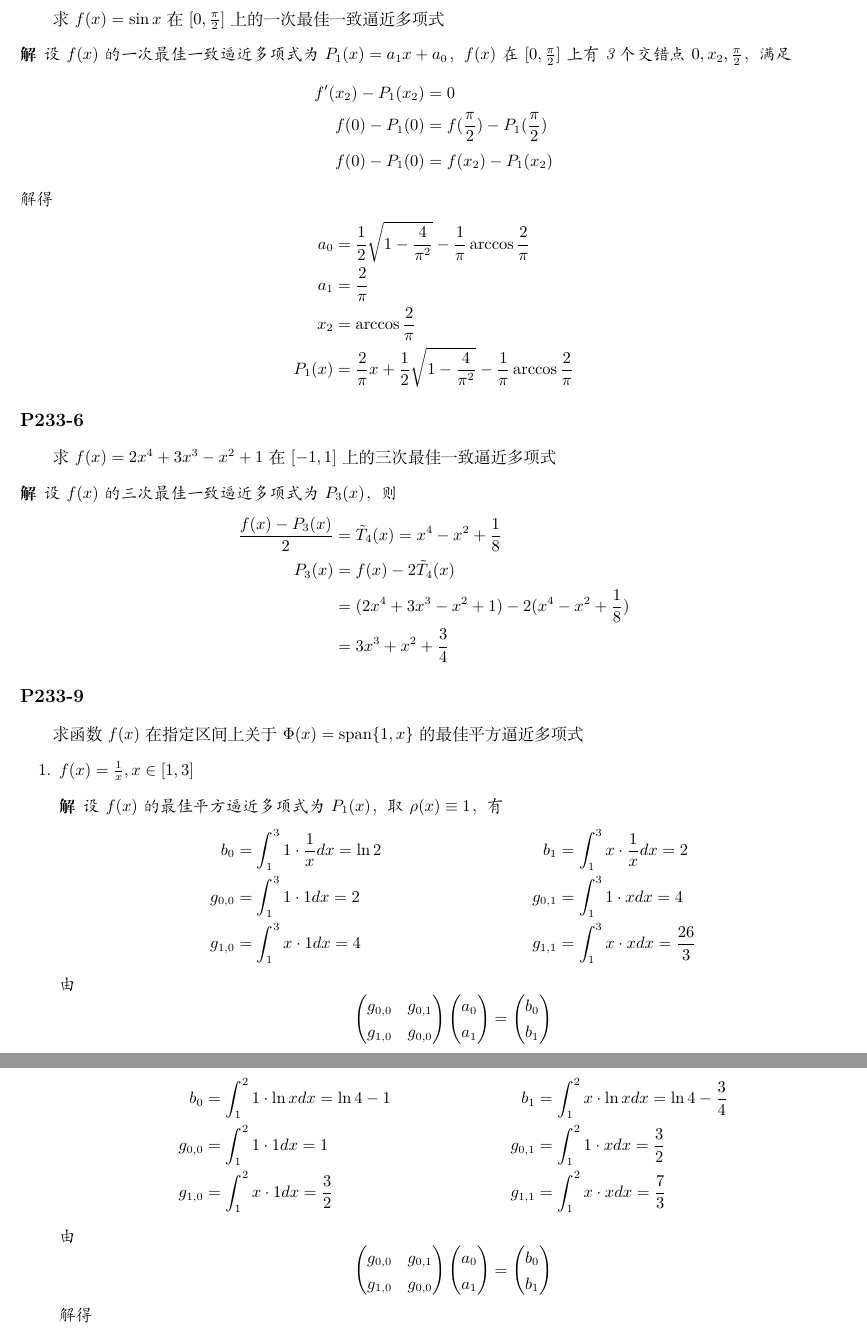
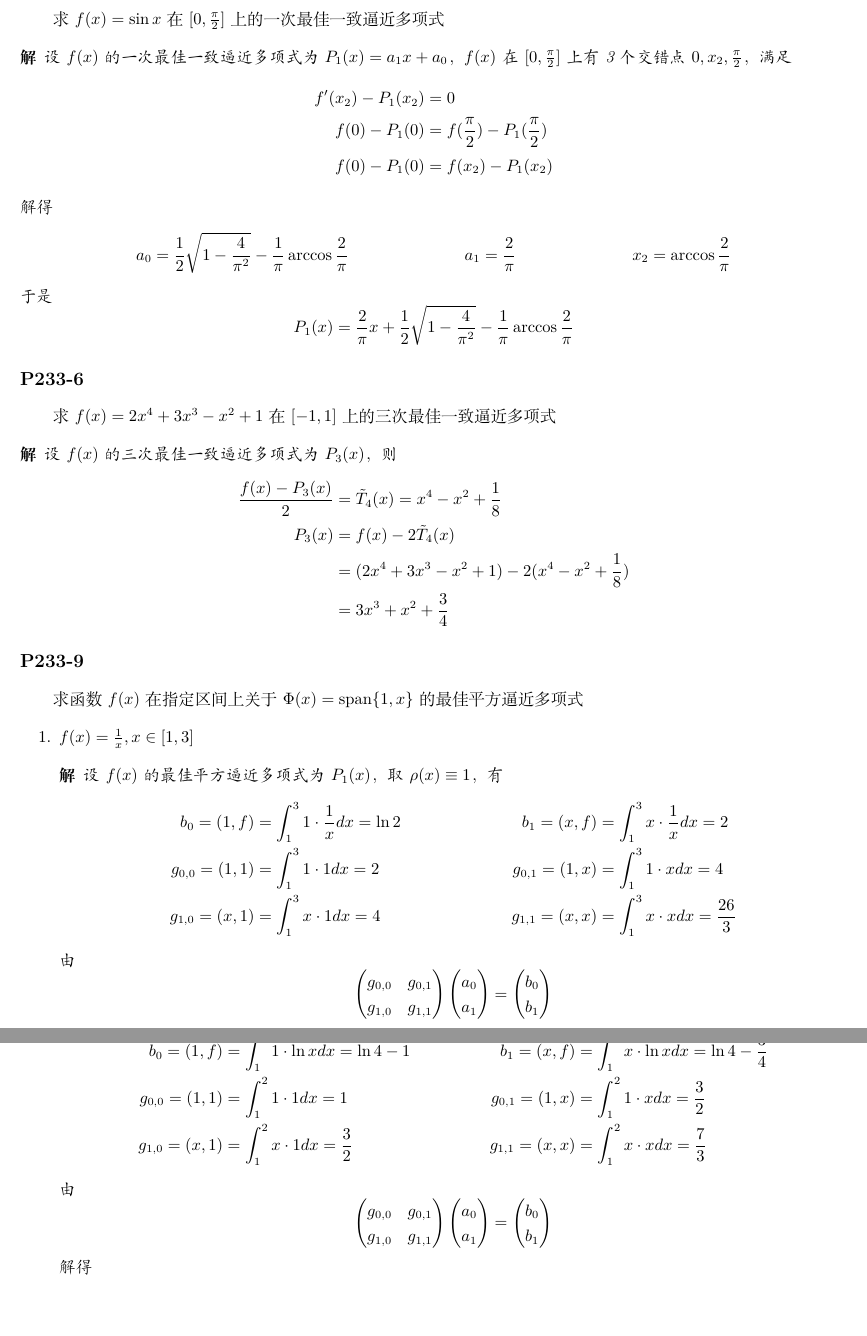
Before and after one commit to bromine0x23/Numerical-Analysis, a LaTeX document (exp1/document.tex, which reads exp1/4.tex, exp1/9.tex): two parts of pages 1 and 3 of 3, joined at a grey line, cut so that both start at the same text, the shorter picture padded with empty space. Compiled offline with XeLaTeX.

Commit message:
版式调整

```diff
--- a/exp1/4.tex
+++ b/exp1/4.tex
@@ -12,9 +12,12 @@ f(\LRANGE) - P_1(\LRANGE) & = f(x_2) - P_1(x_2)
 \end{align*}
 解得
 \begin{align*}
-a_0    & = \frac{1}{2} \sqrt{1-\frac{4}{\pi^2}} - \frac{1}{\pi} \arccos{\frac{2}{\pi}}\\
-a_1    & = \frac{2}{\pi}\\
-x_2    & = \arccos{\frac{2}{\pi}}\\
-P_1(x) & = \frac{2}{\pi} x + \frac{1}{2} \sqrt{1-\frac{4}{\pi^2}} - \frac{1}{\pi} \arccos{\frac{2}{\pi}}
+a_0    & = \frac{1}{2} \sqrt{1-\frac{4}{\pi^2}} - \frac{1}{\pi} \arccos{\frac{2}{\pi}} &
+a_1    & = \frac{2}{\pi} &
+x_2    & = \arccos{\frac{2}{\pi}}
 \end{align*}
+于是
+\begin{displaymath}
+P_1(x) = \frac{2}{\pi} x + \frac{1}{2} \sqrt{1-\frac{4}{\pi^2}} - \frac{1}{\pi} \arccos{\frac{2}{\pi}}
+\end{displaymath}
 \end{SOLVE}
--- a/exp1/9.tex
+++ b/exp1/9.tex
@@ -1,19 +1,24 @@
 \subsection{P233-9}
 求函数$f(x)$在指定区间上关于$\Phi(x)=\operatorname{span}\{1,x\}$的最佳平方逼近多项式
 \begin{enumerate}
-\newcommand{\COEFFICIENT}[5]{
+\renewcommand{\COEFFICIENTS}[5]{
 \begin{align*}
-b_{0}    & = \INTRANGE{1 \cdot \FX}{x} = #1 & b_{1}    & = \INTRANGE{x \cdot \FX}{x} = #2\\
-g_{0, 0} & = \INTRANGE{1 \cdot 1}{x}   = #3 & g_{0, 1} & = \INTRANGE{1 \cdot x}{x}   = #4\\
-g_{1, 0} & = \INTRANGE{x \cdot 1}{x}   = #4 & g_{1, 1} & = \INTRANGE{x \cdot x}{x}   = #5
+b_{0}   = \FUNCDOT{1}{f} & = \INTRANGE{1 \cdot \FX}{x} = #1 &
+b_{1}   = \FUNCDOT{x}{f} & = \INTRANGE{x \cdot \FX}{x} = #2 \\
+g_{0,0} = \FUNCDOT{1}{1} & = \INTRANGE{1 \cdot 1}{x}   = #3 &
+g_{0,1} = \FUNCDOT{1}{x} & = \INTRANGE{1 \cdot x}{x}   = #4 \\
+g_{1,0} = \FUNCDOT{x}{1} & = \INTRANGE{x \cdot 1}{x}   = #4 &
+g_{1,1} = \FUNCDOT{x}{x} & = \INTRANGE{x \cdot x}{x}   = #5
 \end{align*}
 }
 
 \newcommand{\EQUATION}{
 \begin{displaymath}
 \begin{pmatrix}
-g_{0, 0} & g_{0, 1} \\
-g_{1, 0} & g_{0, 0}
+g_{0,0} &
+g_{0,1} \\
+g_{1,0} &
+g_{1,1}
 \end{pmatrix}
 \begin{pmatrix}
 a_{0} \\
@@ -29,17 +34,19 @@ b_{1}
 
 \newcommand{\SOLUTION}[2]{
 \begin{align*}
-a_{0}  & = #1\\
-a_{1}  & = #2\\
-P_1(x) & = (#2) x + (#1)
+a_{0}  & = #1 &
+a_{1}  & = #2
 \end{align*}
+\begin{displaymath}
+P_1(x) = (#2) x + (#1)
+\end{displaymath}
 }
 
 \newcommand{\PATTERN}[7]{
 \item $f(x) = \FX, x \in [\LRANGE, \RRANGE]$
 \begin{SOLVE}
 设$f(x)$的最佳平方逼近多项式为$P_1(x)$，取$\rho(x) \equiv 1$，有
-\COEFFICIENT{#1}{#2}{#3}{#4}{#5}
+\COEFFICIENTS{#1}{#2}{#3}{#4}{#5}
 由
 \EQUATION
 解得
--- a/exp1/document.tex
+++ b/exp1/document.tex
@@ -18,7 +18,12 @@
 \newcommand{\LRANGE}{a}
 \newcommand{\RRANGE}{b}
 \newcommand{\RANGE}{[\LRANGE, \RRANGE]}
-\newcommand{\INTRANGE}[2]{\int_\LRANGE^\RRANGE #1 d#2}
+\newcommand{\INTEGRATE}[4]{\int_{#1}^{#2} {#3} d{#4}}
+\newcommand{\INTRANGE}[2]{\INTEGRATE{\LRANGE}{\RRANGE}{#1}{#2}}
+\newcommand{\FUNCDOT}[2]{(#1, #2)}
+\newcommand{\PART}[1]{a_{#1} x^{#1}}
+\newcommand{\COEFFICIENT}{}
+\newcommand{\COEFFICIENTS}{}
 
 \begin{document}
 
```
Also changed, not shown: exp1/9.tex (2 more changed lines), exp1/document.tex (1 more changed lines).
